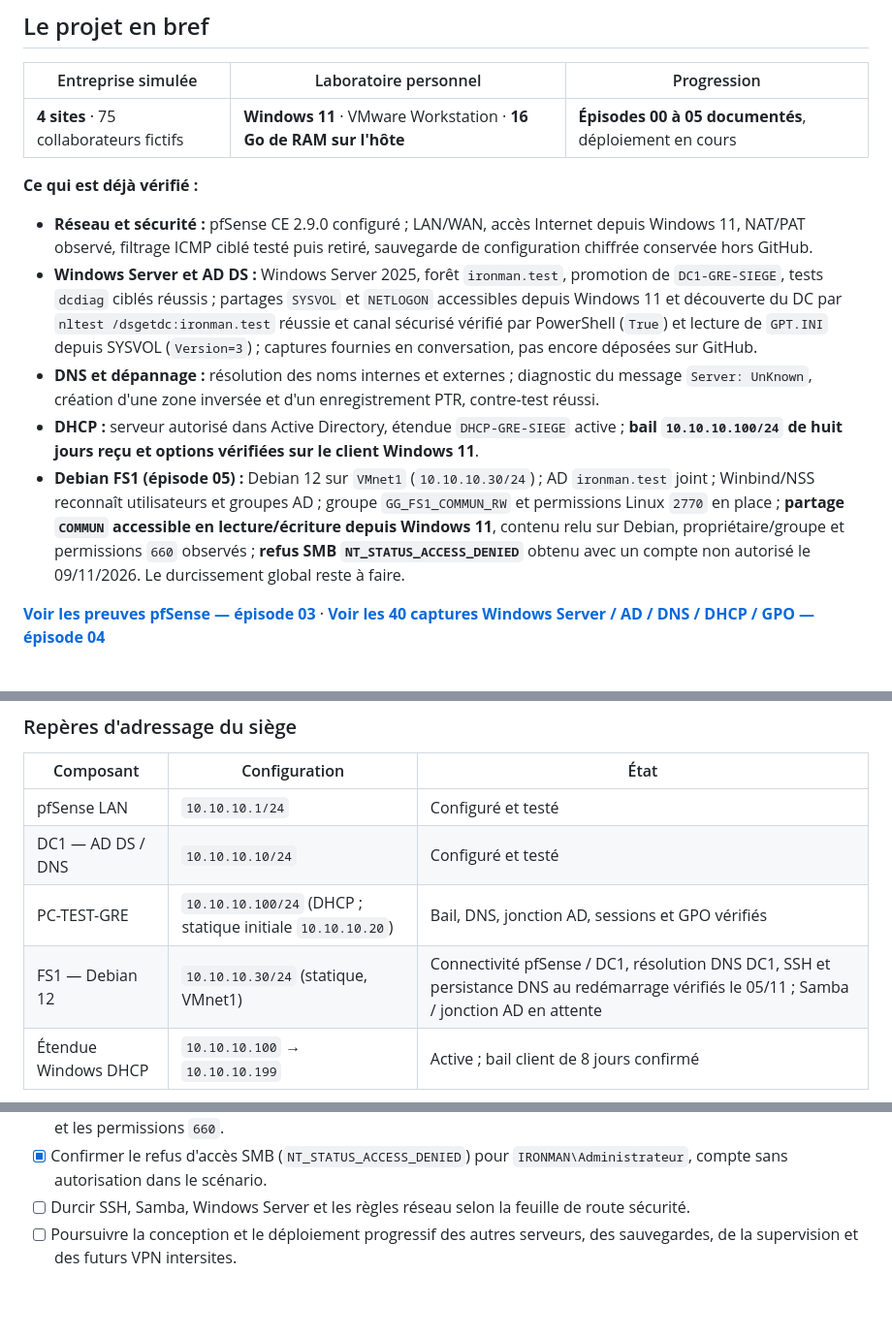
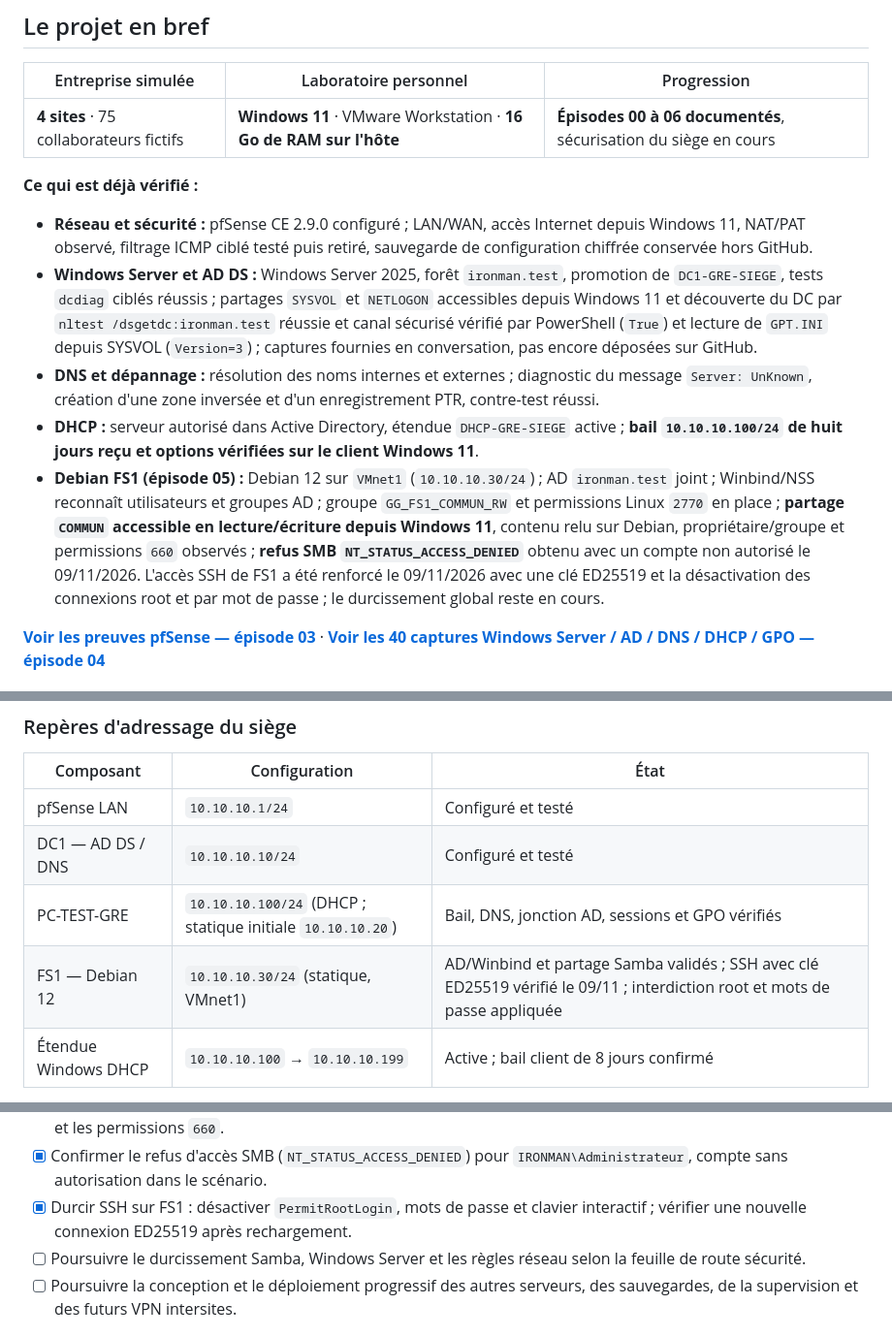
Before and after one commit to vincent-scannella/alpina-retail-tssr, a Markdown page: README.md, 3 parts joined by grey strips. Shown at 97% size. Drawn GitHub-style; blank space fills up the shorter version.

Commit message:
docs(ep06): durcissement SSH de FS1, cle ED25519, authentification par cle validee, 2 preuves

```diff
--- a/README.md
+++ b/README.md
@@ -12,7 +12,7 @@ Je conçois, déploie et dépanne progressivement une infrastructure informatiqu
 
 | Entreprise simulée | Laboratoire personnel | Progression |
 |---|---|---|
-| **4 sites** · 75 collaborateurs fictifs | **Windows 11** · VMware Workstation · **16 Go de RAM sur l'hôte** | **Épisodes 00 à 05 documentés**, déploiement en cours |
+| **4 sites** · 75 collaborateurs fictifs | **Windows 11** · VMware Workstation · **16 Go de RAM sur l'hôte** | **Épisodes 00 à 06 documentés**, sécurisation du siège en cours |
 
 **Ce qui est déjà vérifié :**
 
@@ -20,7 +20,7 @@ Je conçois, déploie et dépanne progressivement une infrastructure informatiqu
 - **Windows Server et AD DS :** Windows Server 2025, forêt `ironman.test`, promotion de `DC1-GRE-SIEGE`, tests `dcdiag` ciblés réussis ; partages `SYSVOL` et `NETLOGON` accessibles depuis Windows 11 et découverte du DC par `nltest /dsgetdc:ironman.test` réussie et canal sécurisé vérifié par PowerShell (`True`) et lecture de `GPT.INI` depuis SYSVOL (`Version=3`) ; captures fournies en conversation, pas encore déposées sur GitHub.
 - **DNS et dépannage :** résolution des noms internes et externes ; diagnostic du message `Server: UnKnown`, création d'une zone inversée et d'un enregistrement PTR, contre-test réussi.
 - **DHCP :** serveur autorisé dans Active Directory, étendue `DHCP-GRE-SIEGE` active ; **bail `10.10.10.100/24` de huit jours reçu et options vérifiées sur le client Windows 11**.
-- **Debian FS1 (épisode 05) :** Debian 12 sur `VMnet1` (`10.10.10.30/24`) ; AD `ironman.test` joint ; Winbind/NSS reconnaît utilisateurs et groupes AD ; groupe `GG_FS1_COMMUN_RW` et permissions Linux `2770` en place ; **partage `COMMUN` accessible en lecture/écriture depuis Windows 11**, contenu relu sur Debian, propriétaire/groupe et permissions `660` observés ; **refus SMB `NT_STATUS_ACCESS_DENIED`** obtenu avec un compte non autorisé le 09/11/2026. Le durcissement global reste à faire.
+- **Debian FS1 (épisode 05) :** Debian 12 sur `VMnet1` (`10.10.10.30/24`) ; AD `ironman.test` joint ; Winbind/NSS reconnaît utilisateurs et groupes AD ; groupe `GG_FS1_COMMUN_RW` et permissions Linux `2770` en place ; **partage `COMMUN` accessible en lecture/écriture depuis Windows 11**, contenu relu sur Debian, propriétaire/groupe et permissions `660` observés ; **refus SMB `NT_STATUS_ACCESS_DENIED`** obtenu avec un compte non autorisé le 09/11/2026. L'accès SSH de FS1 a été renforcé le 09/11/2026 avec une clé ED25519 et la désactivation des connexions root et par mot de passe ; le durcissement global reste en cours.
 
 [**Voir les preuves pfSense — épisode 03**](docs/episode-03/README.md) · [**Voir les 40 captures Windows Server / AD / DNS / DHCP / GPO — épisode 04**](docs/episode-04/README.md)
 
@@ -41,7 +41,7 @@ La topologie suivante décrit les composants **créés dans VMware**, et non les
 | pfSense LAN | `10.10.10.1/24` | Configuré et testé |
 | DC1 — AD DS / DNS | `10.10.10.10/24` | Configuré et testé |
 | PC-TEST-GRE | `10.10.10.100/24` (DHCP ; statique initiale `10.10.10.20`) | Bail, DNS, jonction AD, sessions et GPO vérifiés |
-| FS1 — Debian 12 | `10.10.10.30/24` (statique, VMnet1) | Connectivité pfSense / DC1, résolution DNS DC1, SSH et persistance DNS au redémarrage vérifiés le 05/11 ; Samba / jonction AD en attente |
+| FS1 — Debian 12 | `10.10.10.30/24` (statique, VMnet1) | AD/Winbind et partage Samba validés ; SSH avec clé ED25519 vérifié le 09/11 ; interdiction root et mots de passe appliquée |
 | Étendue Windows DHCP | `10.10.10.100` → `10.10.10.199` | Active ; bail client de 8 jours confirmé |
 
 **À distinguer :** la connexion entre les quatre sites, les VPN et les autres serveurs de l'architecture cible sont pour le moment des **éléments de conception**, pas un environnement multisite opérationnel.
@@ -100,7 +101,8 @@ Les compétences travaillées comprennent l'administration Windows Server, AD DS
 - [x] Résoudre les identités AD par NSS sur Debian, attribuer le groupe de sécurité et les permissions au dossier COMMUN, et ouvrir le partage depuis Windows 11.
 - [x] Créer et enregistrer un fichier depuis Windows 11 ; vérifier sa lecture sur Debian, son propriétaire AD, son groupe et les permissions `660`.
 - [x] Confirmer le refus d'accès SMB (`NT_STATUS_ACCESS_DENIED`) pour `IRONMAN\Administrateur`, compte sans autorisation dans le scénario.
-- [ ] Durcir SSH, Samba, Windows Server et les règles réseau selon la feuille de route sécurité.
+- [x] Durcir SSH sur FS1 : désactiver `PermitRootLogin`, mots de passe et clavier interactif ; vérifier une nouvelle connexion ED25519 après rechargement.
+- [ ] Poursuivre le durcissement Samba, Windows Server et les règles réseau selon la feuille de route sécurité.
 - [ ] Poursuivre la conception et le déploiement progressif des autres serveurs, des sauvegardes, de la supervision et des futurs VPN intersites.
 
 ## À propos
```
Also changed, not shown: other parts of README.md (+1 -0 lines), docs/episode-06/README.md (added, +102 -0 lines), docs/episode-06/images/01-ssh-avant-durcissement.png (added), docs/episode-06/images/02-ssh-parametres-valides.png (added), 1 other file.
